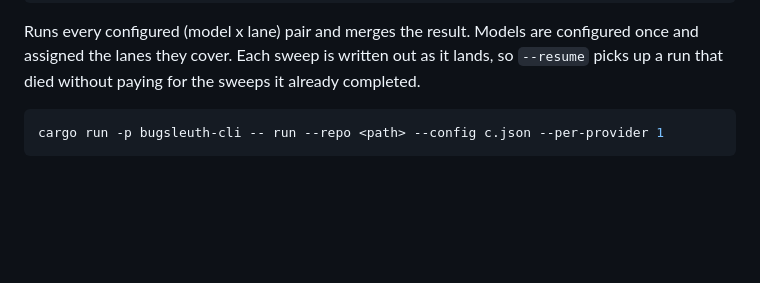
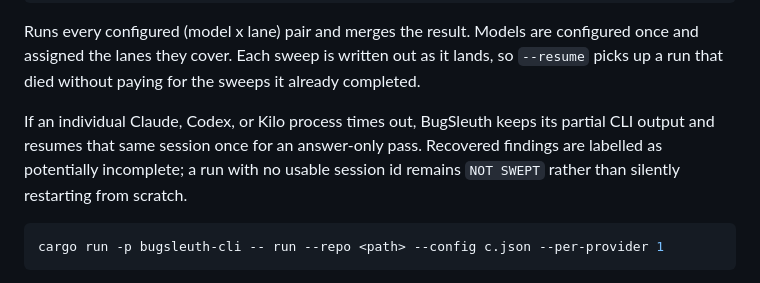
Before and after one commit to Swatto86/BugSleuth, a Markdown page: README.md, the part around the change. Drawn GitHub-style; blank space fills up the shorter version.

Commit message:
docs: explain provider session recovery

````diff
--- a/README.md
+++ b/README.md
@@ -106,6 +106,11 @@ configured once and assigned the lanes they cover. Each sweep is written out as
 it lands, so `--resume` picks up a run that died without paying for the sweeps
 it already completed.
 
+If an individual Claude, Codex, or Kilo process times out, BugSleuth keeps its
+partial CLI output and resumes that same session once for an answer-only pass.
+Recovered findings are labelled as potentially incomplete; a run with no usable
+session id remains `NOT SWEPT` rather than silently restarting from scratch.
+
 ```bash
 cargo run -p bugsleuth-cli -- run --repo <path> --config c.json --per-provider 1
 ```
````
Also changed, not shown: ARCHITECTURE.md (+7 -1 lines).
